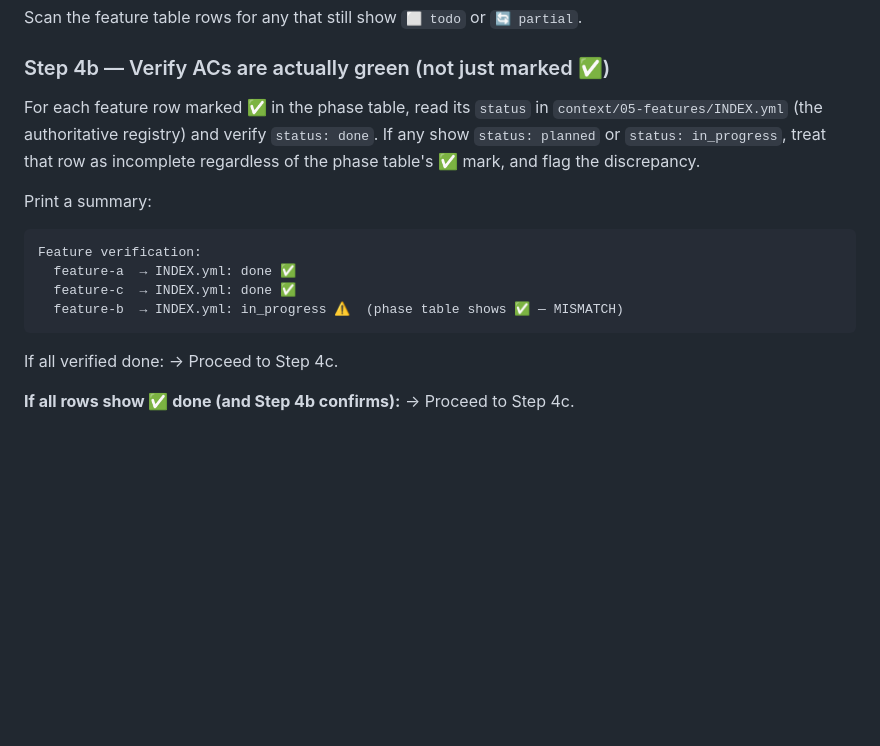
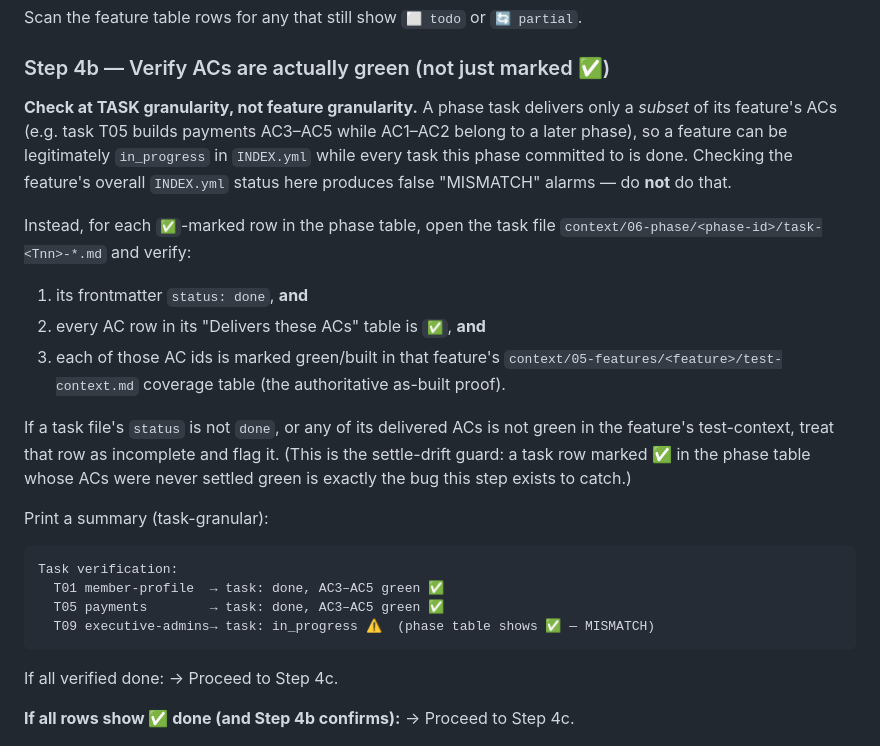
Before and after one commit to daffu081/society-of-twelve-management, a Markdown page: .claude/commands/phase-finish.md, the part around the change. Rendered like a GitHub page; blank space fills up the shorter version.

Commit message:
fix(phase-finish): check task-granular completion in Step 4b, not feature status
Step 4b compared each phase-table row against the feature's overall status in
INDEX.yml. But a phase task delivers only a subset of a feature's ACs, so a
feature is legitimately in_progress while the phase's task is fully done. That
produced false MISMATCH alarms for every partially-delivered feature. Check the
task file status + its delivered ACs green in test-context instead.

````diff
--- a/.claude/commands/phase-finish.md
+++ b/.claude/commands/phase-finish.md
@@ -68,17 +68,30 @@ Scan the feature table rows for any that still show `⬜ todo` or `🔄 partial`
 
 ### Step 4b — Verify ACs are actually green (not just marked ✅)
 
-For each feature row marked ✅ in the phase table, read its `status` in
-`context/05-features/INDEX.yml` (the authoritative registry) and verify `status: done`. If any
-show `status: planned` or `status: in_progress`, treat that row as incomplete regardless of the
-phase table's ✅ mark, and flag the discrepancy.
+**Check at TASK granularity, not feature granularity.** A phase task delivers only a *subset* of
+its feature's ACs (e.g. task T05 builds payments AC3–AC5 while AC1–AC2 belong to a later phase), so
+a feature can be legitimately `in_progress` in `INDEX.yml` while every task this phase committed to
+is done. Checking the feature's overall `INDEX.yml` status here produces false "MISMATCH" alarms —
+do **not** do that.
 
-Print a summary:
+Instead, for each `✅`-marked row in the phase table, open the task file
+`context/06-phase/<phase-id>/task-<Tnn>-*.md` and verify:
+1. its frontmatter `status: done`, **and**
+2. every AC row in its "Delivers these ACs" table is `✅`, **and**
+3. each of those AC ids is marked green/built in that feature's
+   `context/05-features/<feature>/test-context.md` coverage table (the authoritative as-built proof).
+
+If a task file's `status` is not `done`, or any of its delivered ACs is not green in the feature's
+test-context, treat that row as incomplete and flag it. (This is the settle-drift guard: a task row
+marked ✅ in the phase table whose ACs were never settled green is exactly the bug this step exists
+to catch.)
+
+Print a summary (task-granular):
 ```
-Feature verification:
-  feature-a  → INDEX.yml: done ✅
-  feature-c  → INDEX.yml: done ✅
-  feature-b  → INDEX.yml: in_progress ⚠️  (phase table shows ✅ — MISMATCH)
+Task verification:
+  T01 member-profile  → task: done, AC3–AC5 green ✅
+  T05 payments        → task: done, AC3–AC5 green ✅
+  T09 executive-admins→ task: in_progress ⚠️  (phase table shows ✅ — MISMATCH)
 ```
 
 If all verified done:
````
